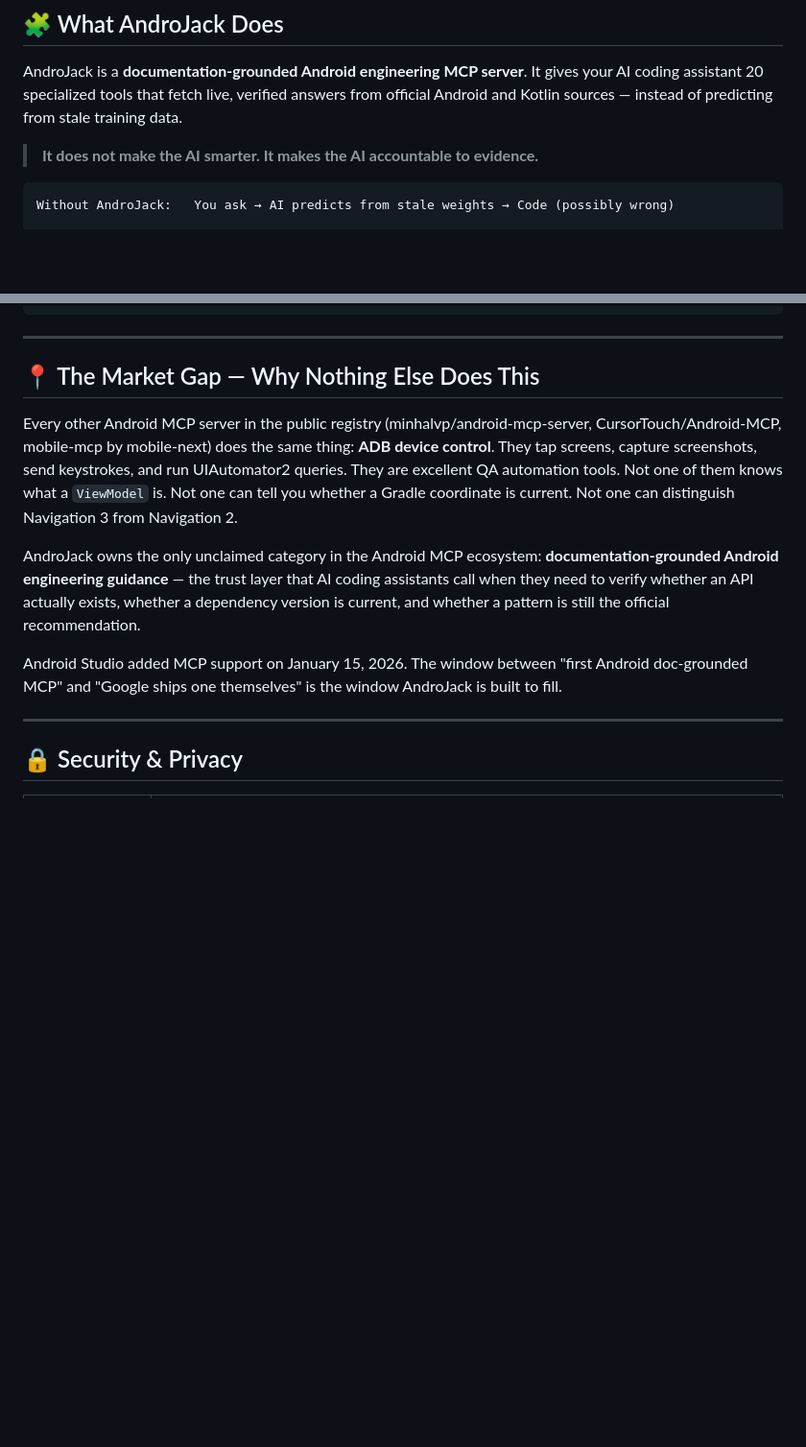
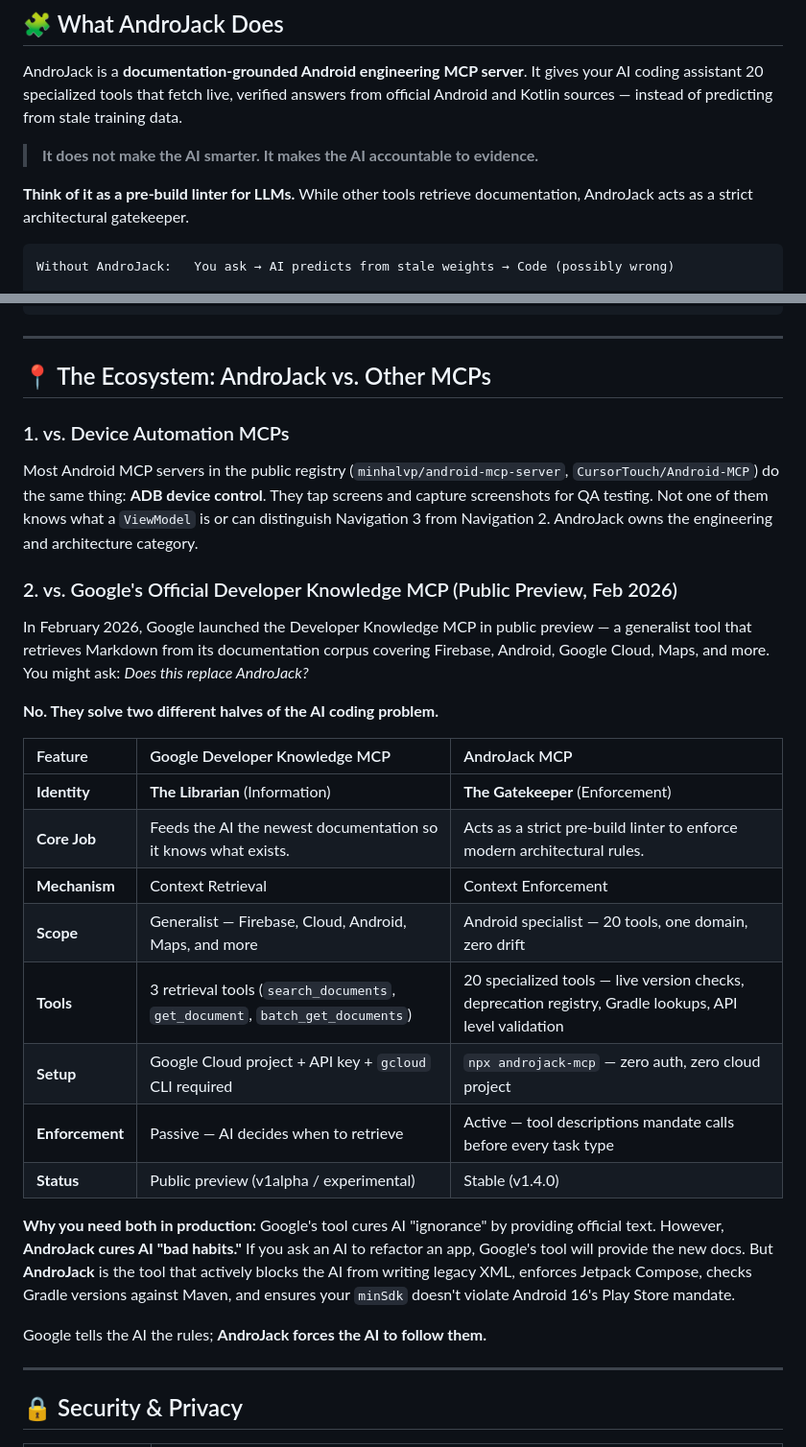
Before and after one commit to VIKAS9793/AndroJack-mcp, a Markdown page: README.md, 2 parts joined by grey strips. Shown at 96% size. Rendered like a GitHub page; blank space fills up the shorter version.

Commit message:
docs: Update ecosystem positioning and Google Developer Knowledge MCP comparison in README

````diff
--- a/README.md
+++ b/README.md
@@ -105,6 +105,8 @@ Kotlin Multiplatform went mainstream in 2025 — over 900 new KMP libraries publ
 AndroJack is a **documentation-grounded Android engineering MCP server**. It gives your AI coding assistant 20 specialized tools that fetch live, verified answers from official Android and Kotlin sources — instead of predicting from stale training data.
 
 > **It does not make the AI smarter. It makes the AI accountable to evidence.**
+
+**Think of it as a pre-build linter for LLMs.** While other tools retrieve documentation, AndroJack acts as a strict architectural gatekeeper.
 
 ```
 Without AndroJack:   You ask → AI predicts from stale weights → Code (possibly wrong)
@@ -485,13 +487,31 @@ AI produces:
 
 ---
 
-## 📍 The Market Gap — Why Nothing Else Does This
+## 📍 The Ecosystem: AndroJack vs. Other MCPs
 
-Every other Android MCP server in the public registry (minhalvp/android-mcp-server, CursorTouch/Android-MCP, mobile-mcp by mobile-next) does the same thing: **ADB device control**. They tap screens, capture screenshots, send keystrokes, and run UIAutomator2 queries. They are excellent QA automation tools. Not one of them knows what a `ViewModel` is. Not one can tell you whether a Gradle coordinate is current. Not one can distinguish Navigation 3 from Navigation 2.
+### 1. vs. Device Automation MCPs
+Most Android MCP servers in the public registry (`minhalvp/android-mcp-server`, `CursorTouch/Android-MCP`) do the same thing: **ADB device control**. They tap screens and capture screenshots for QA testing. Not one of them knows what a `ViewModel` is or can distinguish Navigation 3 from Navigation 2. AndroJack owns the engineering and architecture category.
 
-AndroJack owns the only unclaimed category in the Android MCP ecosystem: **documentation-grounded Android engineering guidance** — the trust layer that AI coding assistants call when they need to verify whether an API actually exists, whether a dependency version is current, and whether a pattern is still the official recommendation.
+### 2. vs. Google's Official Developer Knowledge MCP (Public Preview, Feb 2026)
+In February 2026, Google launched the Developer Knowledge MCP in public preview — a generalist tool that retrieves Markdown from its documentation corpus covering Firebase, Android, Google Cloud, Maps, and more. You might ask: *Does this replace AndroJack?*
 
-Android Studio added MCP support on January 15, 2026. The window between "first Android doc-grounded MCP" and "Google ships one themselves" is the window AndroJack is built to fill.
+**No. They solve two different halves of the AI coding problem.**
+
+| Feature | Google Developer Knowledge MCP | AndroJack MCP |
+| :--- | :--- | :--- |
+| **Identity** | **The Librarian** (Information) | **The Gatekeeper** (Enforcement) |
+| **Core Job** | Feeds the AI the newest documentation so it knows what exists. | Acts as a strict pre-build linter to enforce modern architectural rules. |
+| **Mechanism** | Context Retrieval | Context Enforcement |
+| **Scope** | Generalist — Firebase, Cloud, Android, Maps, and more | Android specialist — 20 tools, one domain, zero drift |
+| **Tools** | 3 retrieval tools (`search_documents`, `get_document`, `batch_get_documents`) | 20 specialized tools — live version checks, deprecation registry, Gradle lookups, API level validation |
+| **Setup** | Google Cloud project + API key + `gcloud` CLI required | `npx androjack-mcp` — zero auth, zero cloud project |
+| **Enforcement** | Passive — AI decides when to retrieve | Active — tool descriptions mandate calls before every task type |
+| **Status** | Public preview (v1alpha / experimental) | Stable (v1.4.0) |
+
+**Why you need both in production:**
+Google's tool cures AI "ignorance" by providing official text. However, **AndroJack cures AI "bad habits."** If you ask an AI to refactor an app, Google's tool will provide the new docs. But **AndroJack** is the tool that actively blocks the AI from writing legacy XML, enforces Jetpack Compose, checks Gradle versions against Maven, and ensures your `minSdk` doesn't violate Android 16's Play Store mandate.
+
+Google tells the AI the rules; **AndroJack forces the AI to follow them.**
 
 ---
 
````
